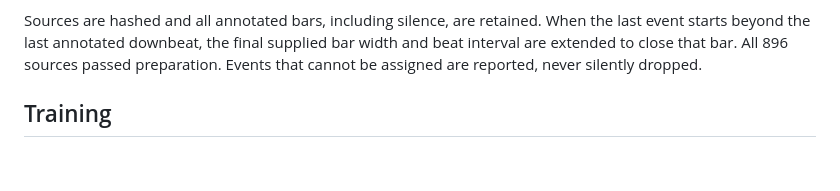
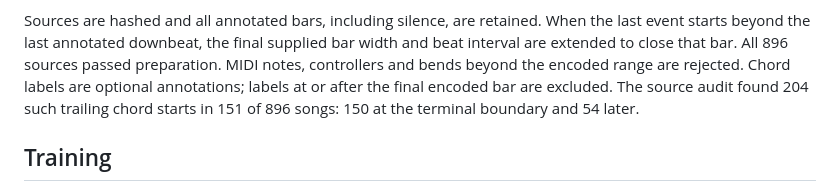
Before and after one commit to chijenpeng/26-fall-DeepMIR-HW2, a Markdown page: README.md, the part around the change. Drawn GitHub-style; blank space fills up the shorter version.

Commit message:
Document trailing chord annotation boundary

```diff
--- a/README.md
+++ b/README.md
@@ -106,7 +106,10 @@ Bonus melody/piano sequences exclude reference chords.
 Sources are hashed and all annotated bars, including silence, are retained. When the
 last event starts beyond the last annotated downbeat, the final supplied bar width and
 beat interval are extended to close that bar. All 896 sources passed preparation.
-Events that cannot be assigned are reported, never silently dropped.
+MIDI notes, controllers and bends beyond the encoded range are rejected. Chord labels
+are optional annotations; labels at or after the final encoded bar are excluded. The
+source audit found 204 such trailing chord starts in 151 of 896 songs: 150 at the
+terminal boundary and 54 later.
 
 ## Training
 
```
